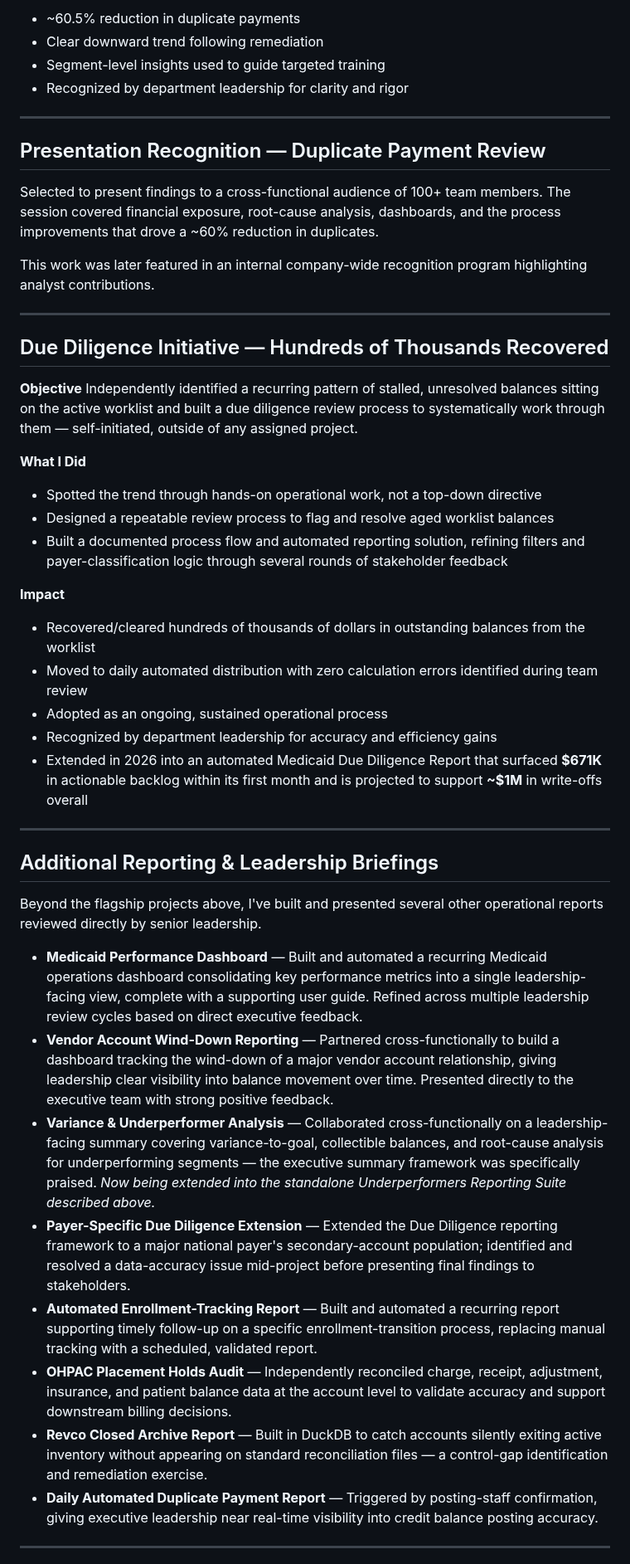
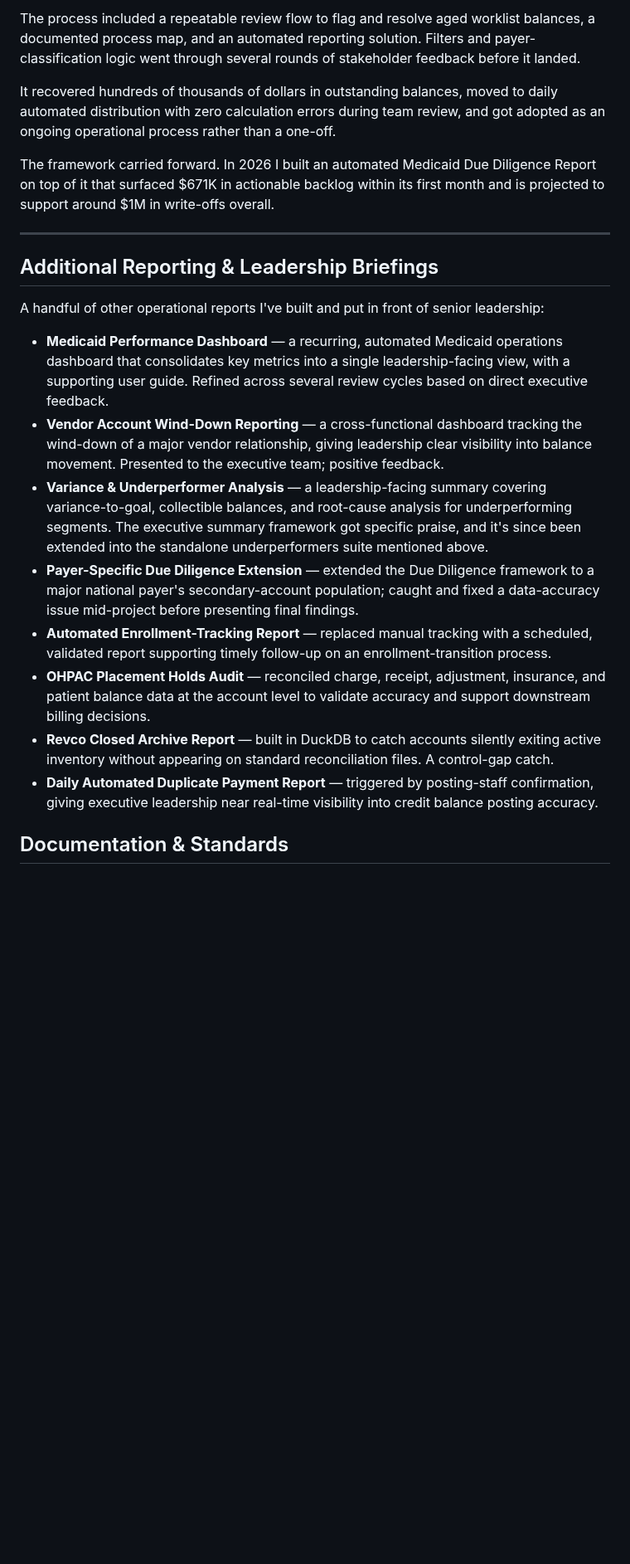
Before and after one commit to danielpatterson1/Daniel-Patterson-portfolio, a Markdown page: Work-wins.md, the part around one of its changes. Shown at 83% size. GitHub-like rendering; blank space fills up the shorter version.

```diff
--- a/Work-wins.md
+++ b/Work-wins.md
@@ -132,52 +64,24 @@ $3.62M total duplicates identified, including:
 
-- ~60.5% reduction in duplicate payments
-- Clear downward trend following remediation
-- Segment-level insights used to guide targeted training
-- Recognized by department leadership for clarity and rigor
+The process included a repeatable review flow to flag and resolve aged worklist balances, a documented process map, and an automated reporting solution. Filters and payer-classification logic went through several rounds of stakeholder feedback before it landed.
 
----
+It recovered hundreds of thousands of dollars in outstanding balances, moved to daily automated distribution with zero calculation errors during team review, and got adopted as an ongoing operational process rather than a one-off.
 
-## Presentation Recognition — Duplicate Payment Review
-
-Selected to present findings to a cross-functional audience of 100+ team members. The session covered financial exposure, root-cause analysis, dashboards, and the process improvements that drove a ~60% reduction in duplicates.
-
-This work was later featured in an internal company-wide recognition program highlighting analyst contributions.
-
----
-
-## Due Diligence Initiative — Hundreds of Thousands Recovered
-
-**Objective**
-Independently identified a recurring pattern of stalled, unresolved balances sitting on the active worklist and built a due diligence review process to systematically work through them — self-initiated, outside of any assigned project.
-
-**What I Did**
-
-- Spotted the trend through hands-on operational work, not a top-down directive
-- Designed a repeatable review process to flag and resolve aged worklist balances
-- Built a documented process flow and automated reporting solution, refining filters and payer-classification logic through several rounds of stakeholder feedback
-
-**Impact**
-
-- Recovered/cleared hundreds of thousands of dollars in outstanding balances from the worklist
-- Moved to daily automated distribution with zero calculation errors identified during team review
-- Adopted as an ongoing, sustained operational process
-- Recognized by department leadership for accuracy and efficiency gains
-- Extended in 2026 into an automated Medicaid Due Diligence Report that surfaced **$671K** in actionable backlog within its first month and is projected to support **~$1M** in write-offs overall
+The framework carried forward. In 2026 I built an automated Medicaid Due Diligence Report on top of it that surfaced $671K in actionable backlog within its first month and is projected to support around $1M in write-offs overall.
 
 ---
 
 ## Additional Reporting & Leadership Briefings
 
-Beyond the flagship projects above, I've built and presented several other operational reports reviewed directly by senior leadership.
+A handful of other operational reports I've built and put in front of senior leadership:
 
-- **Medicaid Performance Dashboard** — Built and automated a recurring Medicaid operations dashboard consolidating key performance metrics into a single leadership-facing view, complete with a supporting user guide. Refined across multiple leadership review cycles based on direct executive feedback.
-- **Vendor Account Wind-Down Reporting** — Partnered cross-functionally to build a dashboard tracking the wind-down of a major vendor account relationship, giving leadership clear visibility into balance movement over time. Presented directly to the executive team with strong positive feedback.
-- **Variance & Underperformer Analysis** — Collaborated cross-functionally on a leadership-facing summary covering variance-to-goal, collectible balances, and root-cause analysis for underperforming segments — the executive summary framework was specifically praised. *Now being extended into the standalone Underperformers Reporting Suite described above.*
-- **Payer-Specific Due Diligence Extension** — Extended the Due Diligence reporting framework to a major national payer's secondary-account population; identified and resolved a data-accuracy issue mid-project before presenting final findings to stakeholders.
-- **Automated Enrollment-Tracking Report** — Built and automated a recurring report supporting timely follow-up on a specific enrollment-transition process, replacing manual tracking with a scheduled, validated report.
-- **OHPAC Placement Holds Audit** — Independently reconciled charge, receipt, adjustment, insurance, and patient balance data at the account level to validate accuracy and support downstream billing decisions.
-- **Revco Closed Archive Report** — Built in DuckDB to catch accounts silently exiting active inventory without appearing on standard reconciliation files — a control-gap identification and remediation exercise.
-- **Daily Automated Duplicate Payment Report** — Triggered by posting-staff confirmation, giving executive leadership near real-time visibility into credit balance posting accuracy.
+- **Medicaid Performance Dashboard** — a recurring, automated Medicaid operations dashboard that consolidates key metrics into a single leadership-facing view, with a supporting user guide. Refined across several review cycles based on direct executive feedback.
+- **Vendor Account Wind-Down Reporting** — a cross-functional dashboard tracking the wind-down of a major vendor relationship, giving leadership clear visibility into balance movement. Presented to the executive team; positive feedback.
+- **Variance & Underperformer Analysis** — a leadership-facing summary covering variance-to-goal, collectible balances, and root-cause analysis for underperforming segments. The executive summary framework got specific praise, and it's since been extended into the standalone underperformers suite mentioned above.
+- **Payer-Specific Due Diligence Extension** — extended the Due Diligence framework to a major national payer's secondary-account population; caught and fixed a data-accuracy issue mid-project before presenting final findings.
+- **Automated Enrollment-Tracking Report** — replaced manual tracking with a scheduled, validated report supporting timely follow-up on an enrollment-transition process.
+- **OHPAC Placement Holds Audit** — reconciled charge, receipt, adjustment, insurance, and patient balance data at the account level to validate accuracy and support downstream billing decisions.
+- **Revco Closed Archive Report** — built in DuckDB to catch accounts silently exiting active inventory without appearing on standard reconciliation files. A control-gap catch.
+- **Daily Automated Duplicate Payment Report** — triggered by posting-staff confirmation, giving executive leadership near real-time visibility into credit balance posting accuracy.
 
----
+## Documentation & Standards
 
```
Also changed, not shown: other parts of Work-wins.md (+52 -169 lines).
